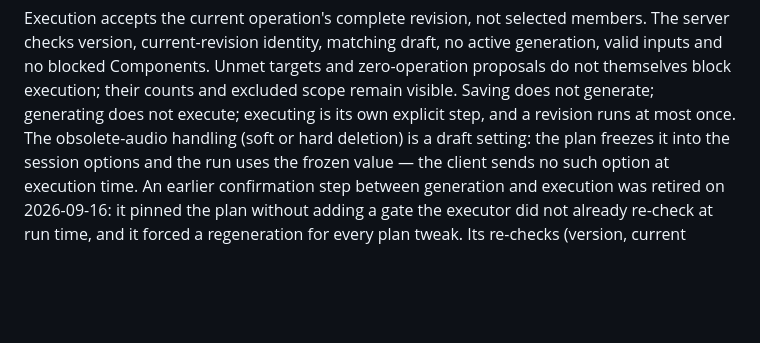
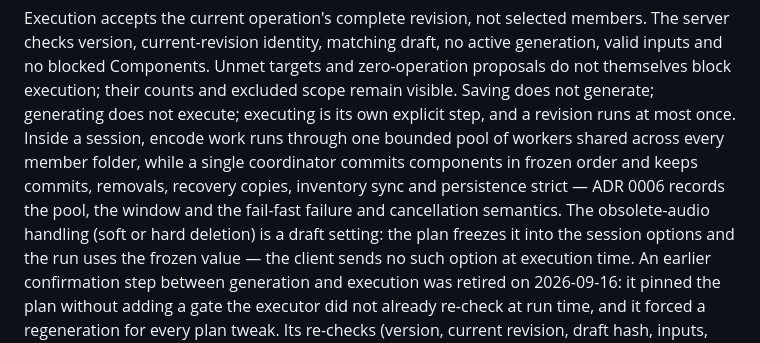
Before and after one commit to Clementine33/preen, a Markdown page: docs/adr/0004-independent-workset-operations.md, the part around the change. GitHub-like rendering; blank space fills up the shorter version.

Commit message:
docs(workset): accept ADR 0006 and point ADR 0004 and CONTEXT at the encode pool

```diff
--- a/docs/adr/0004-independent-workset-operations.md
+++ b/docs/adr/0004-independent-workset-operations.md
@@ -147,7 +147,12 @@ no active generation, valid inputs and no blocked Components. Unmet targets
 and zero-operation proposals do not themselves block execution; their
 counts and excluded scope remain visible. Saving does not generate; generating
 does not execute; executing is its own explicit step, and a revision runs at
-most once. The obsolete-audio handling (soft or hard deletion) is a draft
+most once. Inside a session, encode work runs through one bounded pool of
+workers shared across every member folder, while a single coordinator commits
+components in frozen order and keeps commits, removals, recovery copies,
+inventory sync and persistence strict — ADR 0006 records the pool, the window
+and the fail-fast failure and cancellation semantics. The obsolete-audio
+handling (soft or hard deletion) is a draft
 setting: the plan freezes it into the session options and the run uses the
 frozen value — the client sends no such option at execution time. An earlier
 confirmation step between generation and execution was
```
Also changed, not shown: CONTEXT.md (+1 -1 lines), docs/adr/0006-execution-encode-concurrency.md (added, +139 -0 lines).
